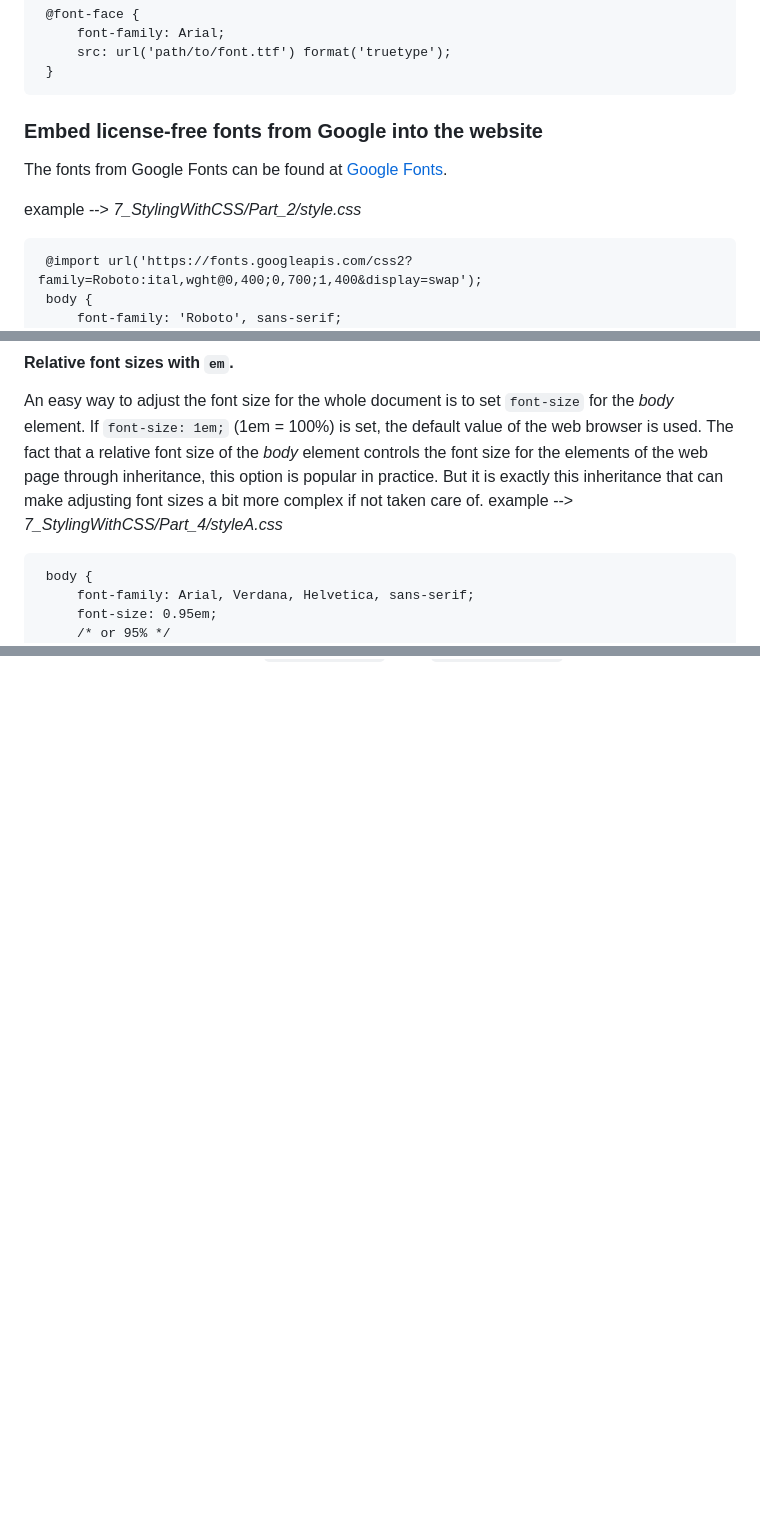
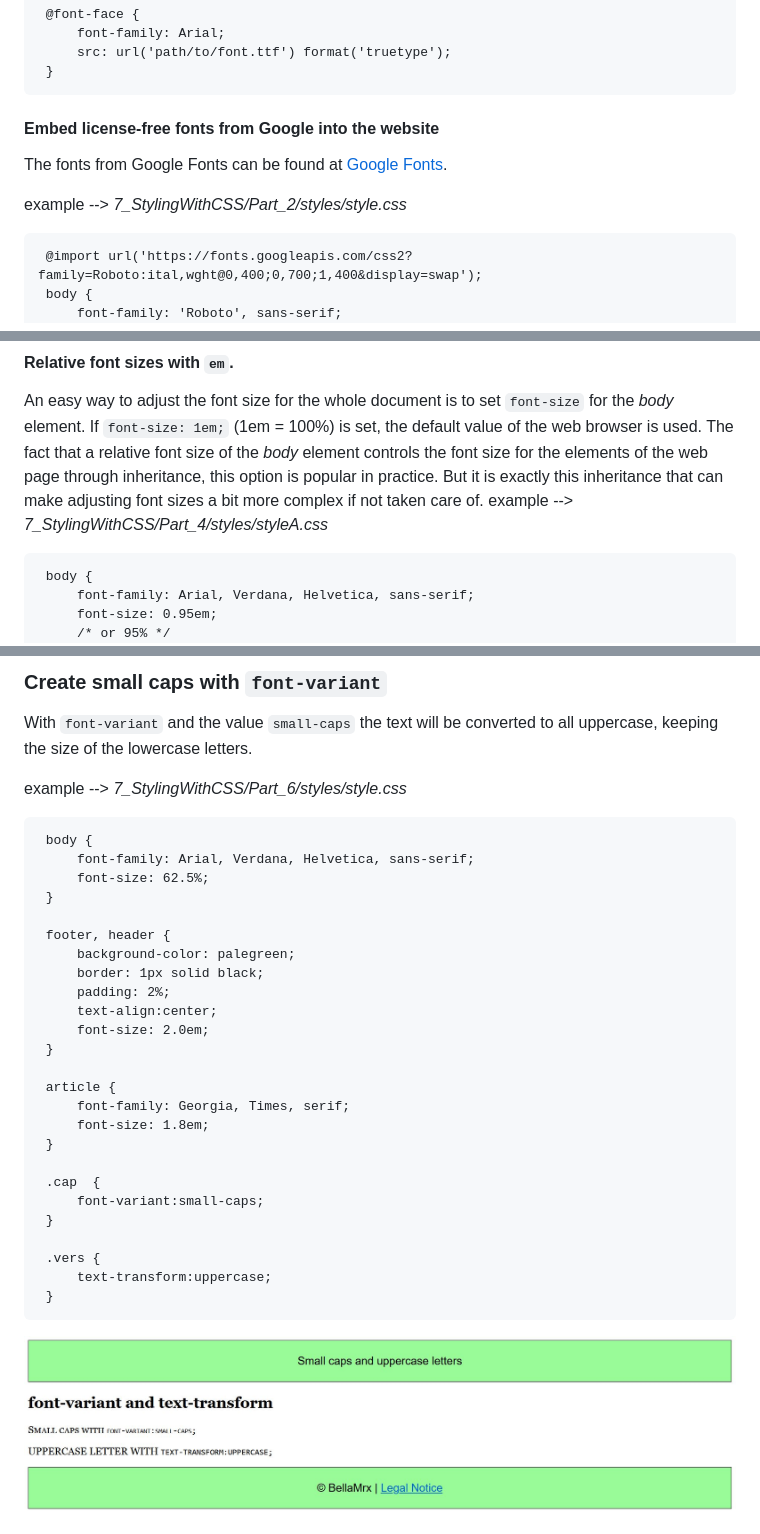
Before and after one commit to BellaMrx/CSS_Guide_Part_4, a Markdown page: README.md, 3 parts joined by grey strips. Drawn GitHub-style; pictures changed too: 7_StylingWithCSS/images/Preview_7_6.JPG (added); blank space fills up the shorter version.

````diff
--- a/README.md
+++ b/README.md
@@ -116,10 +116,10 @@ With `@font-face` it is possible to use fonts that are not installed on the user
     }
    ```
 
-### Embed license-free fonts from Google into the website
+#### Embed license-free fonts from Google into the website
 The fonts from Google Fonts can be found at [Google Fonts](https://fonts.google.com/).
 
- example --> *7_StylingWithCSS/Part_2/style.css*
+ example --> *7_StylingWithCSS/Part_2/styles/style.css*
 
    ```
     @import url('https://fonts.googleapis.com/css2?family=Roboto:ital,wght@0,400;0,700;1,400&display=swap');
@@ -203,7 +203,7 @@ CSS provides predefined font size keywords such as `small`, `x-small`, `xx-small
 #### Relative font sizes with `em`.
 An easy way to adjust the font size for the whole document is to set `font-size` for the *body* element. If `font-size: 1em;` (1em = 100%) is set, the default value of the web browser is used.
 The fact that a relative font size of the *body* element controls the font size for the elements of the web page through inheritance, this option is popular in practice. But it is exactly this inheritance that can make adjusting font sizes a bit more complex if not taken care of.
- example --> *7_StylingWithCSS/Part_4/styleA.css*
+ example --> *7_StylingWithCSS/Part_4/styles/styleA.css*
 
    ```
     body {
@@ -310,2 +357,38 @@ Additionally there are the units `vmin` and `vmax`, which refer to the height or
 
 
+### Create small caps with `font-variant`
+With `font-variant` and the value `small-caps` the text will be converted to all uppercase, keeping the size of the lowercase letters.
+
+ example --> *7_StylingWithCSS/Part_6/styles/style.css*
+
+   ```
+    body {
+        font-family: Arial, Verdana, Helvetica, sans-serif;
+        font-size: 62.5%;
+    }
+
+    footer, header {
+        background-color: palegreen;
+        border: 1px solid black;
+        padding: 2%;
+        text-align:center;
+        font-size: 2.0em;
+    }
+
+    article {
+        font-family: Georgia, Times, serif;
+        font-size: 1.8em;
+    }
+
+    .cap  {
+        font-variant:small-caps;
+    }
+
+    .vers {
+        text-transform:uppercase;
+    }
+   ```
+
+ ![Preview](7_StylingWithCSS/images/Preview_7_6.JPG)
+
+
````
Also changed, not shown: other parts of README.md (+102 -4 lines), 7_StylingWithCSS/images/Preview_7_5.JPG (added), 7_StylingWithCSS/images/Preview_7_7.png (added), 6 other files.
